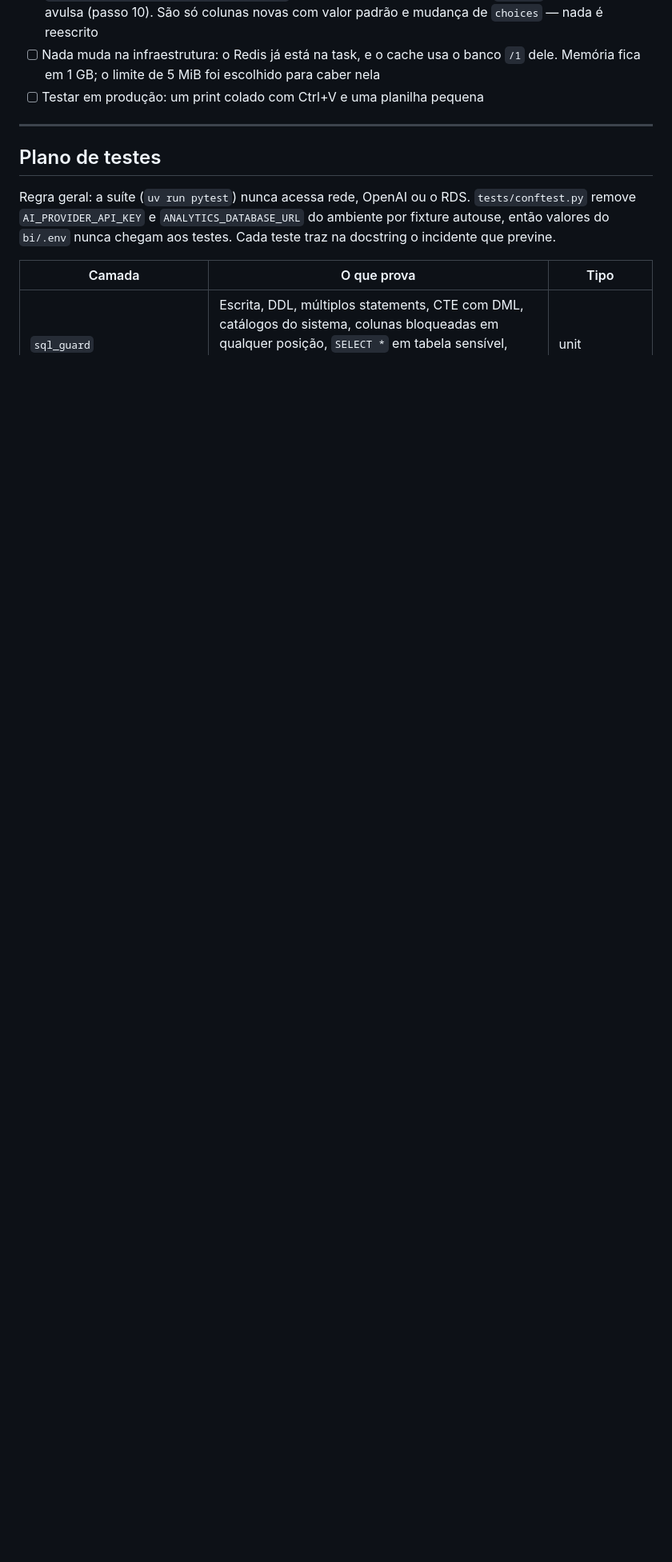
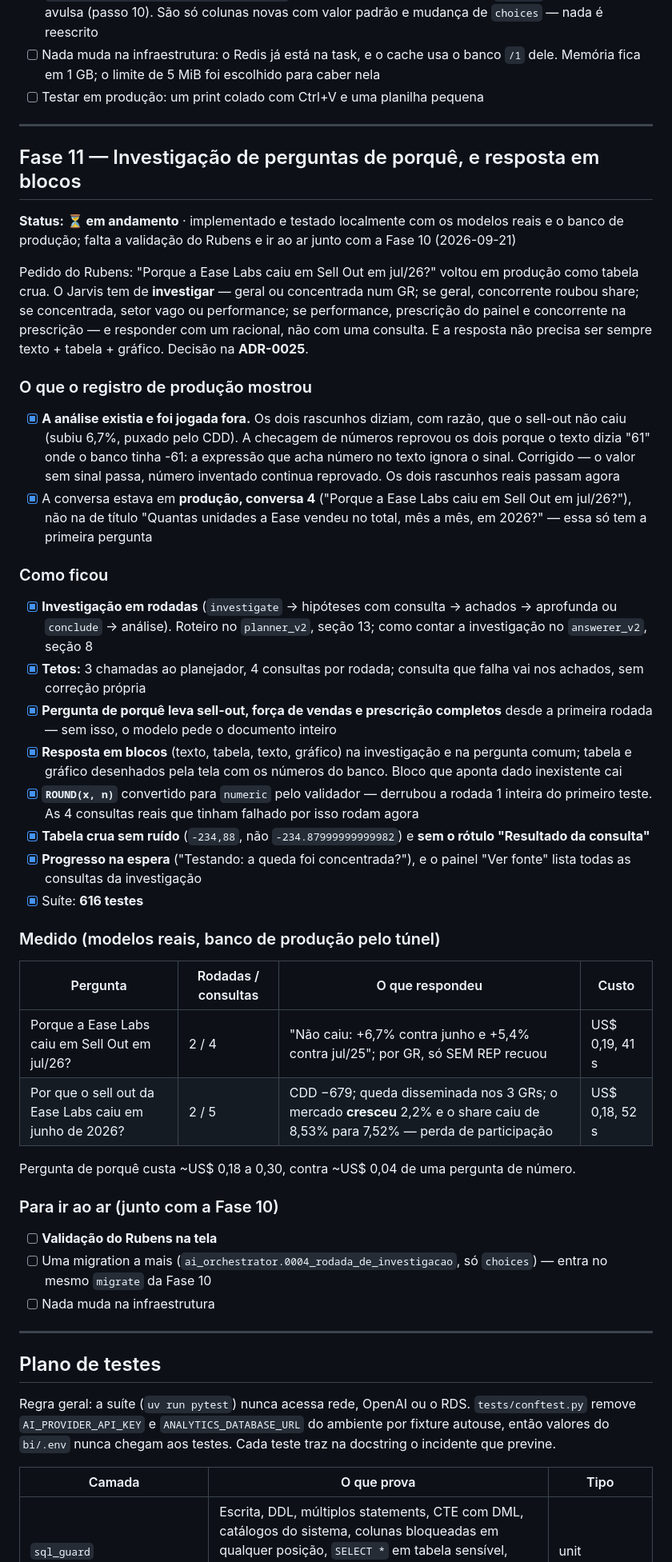
Before and after one commit to easelabs-bianalytics/ai_chatbot_ease, a Markdown page: docs/plan.md, the part around the change. Shown at 80% size. Drawn GitHub-style; blank space fills up the shorter version.

Commit message:
Registra a Fase 11: investigação de perguntas de porquê

```diff
--- a/docs/plan.md
+++ b/docs/plan.md
@@ -1286,6 +1286,71 @@ Rubens.
 
 ---
 
+## Fase 11 — Investigação de perguntas de porquê, e resposta em blocos
+**Status: ⏳ em andamento** · implementado e testado localmente com os
+modelos reais e o banco de produção; falta a validação do Rubens e ir ao ar
+junto com a Fase 10 (2026-09-21)
+
+Pedido do Rubens: "Porque a Ease Labs caiu em Sell Out em jul/26?" voltou em
+produção como tabela crua. O Jarvis tem de **investigar** — geral ou
+concentrada num GR; se geral, concorrente roubou share; se concentrada, setor
+vago ou performance; se performance, prescrição do painel e concorrente na
+prescrição — e responder com um racional, não com uma consulta. E a resposta
+não precisa ser sempre texto + tabela + gráfico. Decisão na **ADR-0025**.
+
+### O que o registro de produção mostrou
+
+- [x] **A análise existia e foi jogada fora.** Os dois rascunhos diziam, com
+      razão, que o sell-out não caiu (subiu 6,7%, puxado pelo CDD). A
+      checagem de números reprovou os dois porque o texto dizia "61" onde o
+      banco tinha -61: a expressão que acha número no texto ignora o sinal.
+      Corrigido — o valor sem sinal passa, número inventado continua
+      reprovado. Os dois rascunhos reais passam agora
+- [x] A conversa estava em **produção, conversa 4** ("Porque a Ease Labs caiu
+      em Sell Out em jul/26?"), não na de título "Quantas unidades a Ease
+      vendeu no total, mês a mês, em 2026?" — essa só tem a primeira pergunta
+
+### Como ficou
+
+- [x] **Investigação em rodadas** (`investigate` → hipóteses com consulta →
+      achados → aprofunda ou `conclude` → análise). Roteiro no `planner_v2`,
+      seção 13; como contar a investigação no `answerer_v2`, seção 8
+- [x] **Tetos:** 3 chamadas ao planejador, 4 consultas por rodada; consulta
+      que falha vai nos achados, sem correção própria
+- [x] **Pergunta de porquê leva sell-out, força de vendas e prescrição
+      completos** desde a primeira rodada — sem isso, o modelo pede o
+      documento inteiro
+- [x] **Resposta em blocos** (texto, tabela, texto, gráfico) na investigação e
+      na pergunta comum; tabela e gráfico desenhados pela tela com os números
+      do banco. Bloco que aponta dado inexistente cai
+- [x] **`ROUND(x, n)`** convertido para `numeric` pelo validador — derrubou a
+      rodada 1 inteira do primeiro teste. As 4 consultas reais que tinham
+      falhado por isso rodam agora
+- [x] **Tabela crua sem ruído** (`-234,88`, não `-234.87999999999982`) e **sem o
+      rótulo "Resultado da consulta"**
+- [x] **Progresso na espera** ("Testando: a queda foi concentrada?"), e o
+      painel "Ver fonte" lista todas as consultas da investigação
+- [x] Suíte: **616 testes**
+
+### Medido (modelos reais, banco de produção pelo túnel)
+
+| Pergunta | Rodadas / consultas | O que respondeu | Custo |
+|---|---|---|---|
+| Porque a Ease Labs caiu em Sell Out em jul/26? | 2 / 4 | "Não caiu: +6,7% contra junho e +5,4% contra jul/25"; por GR, só SEM REP recuou | US$ 0,19, 41 s |
+| Por que o sell out da Ease Labs caiu em junho de 2026? | 2 / 5 | CDD −679; queda disseminada nos 3 GRs; o mercado **cresceu** 2,2% e o share caiu de 8,53% para 7,52% — perda de participação | US$ 0,18, 52 s |
+
+Pergunta de porquê custa ~US$ 0,18 a 0,30, contra ~US$ 0,04 de uma pergunta
+de número.
+
+### Para ir ao ar (junto com a Fase 10)
+
+- [ ] **Validação do Rubens na tela**
+- [ ] Uma migration a mais (`ai_orchestrator.0004_rodada_de_investigacao`,
+      só `choices`) — entra no mesmo `migrate` da Fase 10
+- [ ] Nada muda na infraestrutura
+
+---
+
 ## Plano de testes
 
 Regra geral: a suíte (`uv run pytest`) nunca acessa rede, OpenAI ou o RDS.
```
